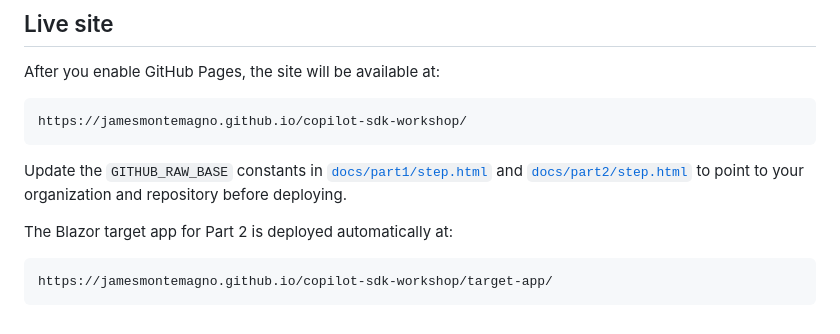
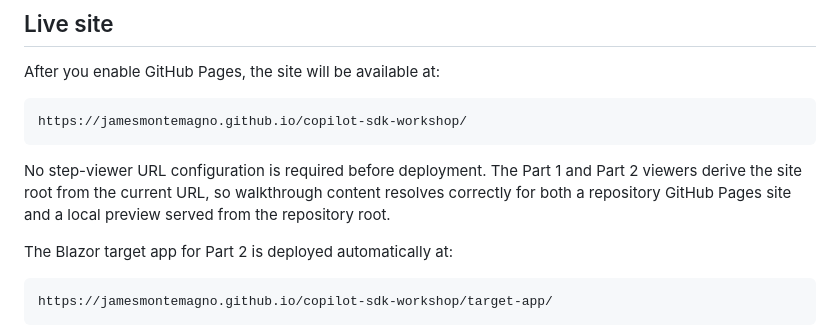
Before and after one commit to brunoborges/copilot-sdk-workshop, a Markdown page: README.md, the part around the change. Rendered like a GitHub page.

Commit message:
Clarify dynamic step viewer URLs
Co-authored-by: Copilot App <223556219+Copilot@users.noreply.github.com>

````diff
--- a/README.md
+++ b/README.md
@@ -17,7 +17,7 @@ After you enable GitHub Pages, the site will be available at:
 https://jamesmontemagno.github.io/copilot-sdk-workshop/
 ```
 
-Update the `GITHUB_RAW_BASE` constants in [`docs/part1/step.html`](docs/part1/step.html) and [`docs/part2/step.html`](docs/part2/step.html) to point to your organization and repository before deploying.
+No step-viewer URL configuration is required before deployment. The Part 1 and Part 2 viewers derive the site root from the current URL, so walkthrough content resolves correctly for both a repository GitHub Pages site and a local preview served from the repository root.
 
 The Blazor target app for Part 2 is deployed automatically at:
 
````
